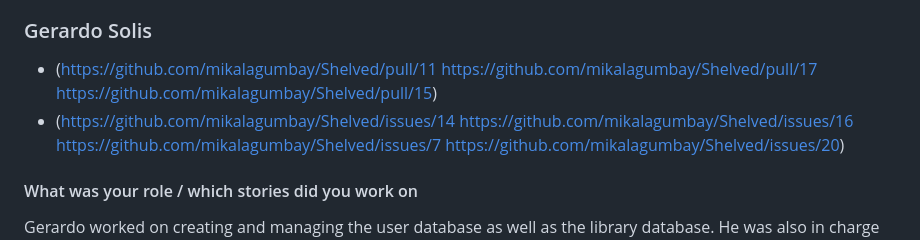
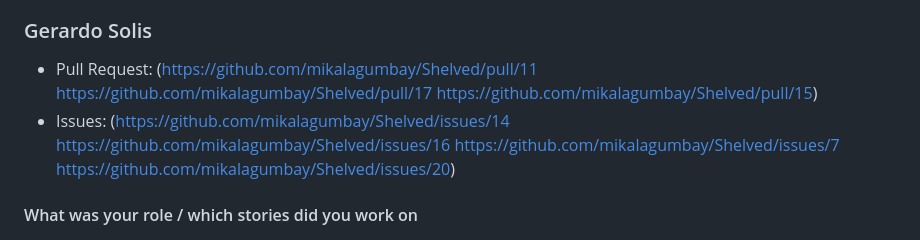
Before and after one commit to mikalagumbay/Shelved, a Markdown page: README.md, the part around the change. Rendered like a GitHub page.

```diff
--- a/README.md
+++ b/README.md
@@ -80,10 +80,10 @@ Fernando worked on the landing page and made sure books were able to get added u
     + Working on things early and planning help a lot.
 ### Gerardo Solis
 
-- (https://github.com/mikalagumbay/Shelved/pull/11
+- Pull Request: (https://github.com/mikalagumbay/Shelved/pull/11
    https://github.com/mikalagumbay/Shelved/pull/17
    https://github.com/mikalagumbay/Shelved/pull/15)
-- (https://github.com/mikalagumbay/Shelved/issues/14
+- Issues: (https://github.com/mikalagumbay/Shelved/issues/14
    https://github.com/mikalagumbay/Shelved/issues/16
    https://github.com/mikalagumbay/Shelved/issues/7
    https://github.com/mikalagumbay/Shelved/issues/20)
```
